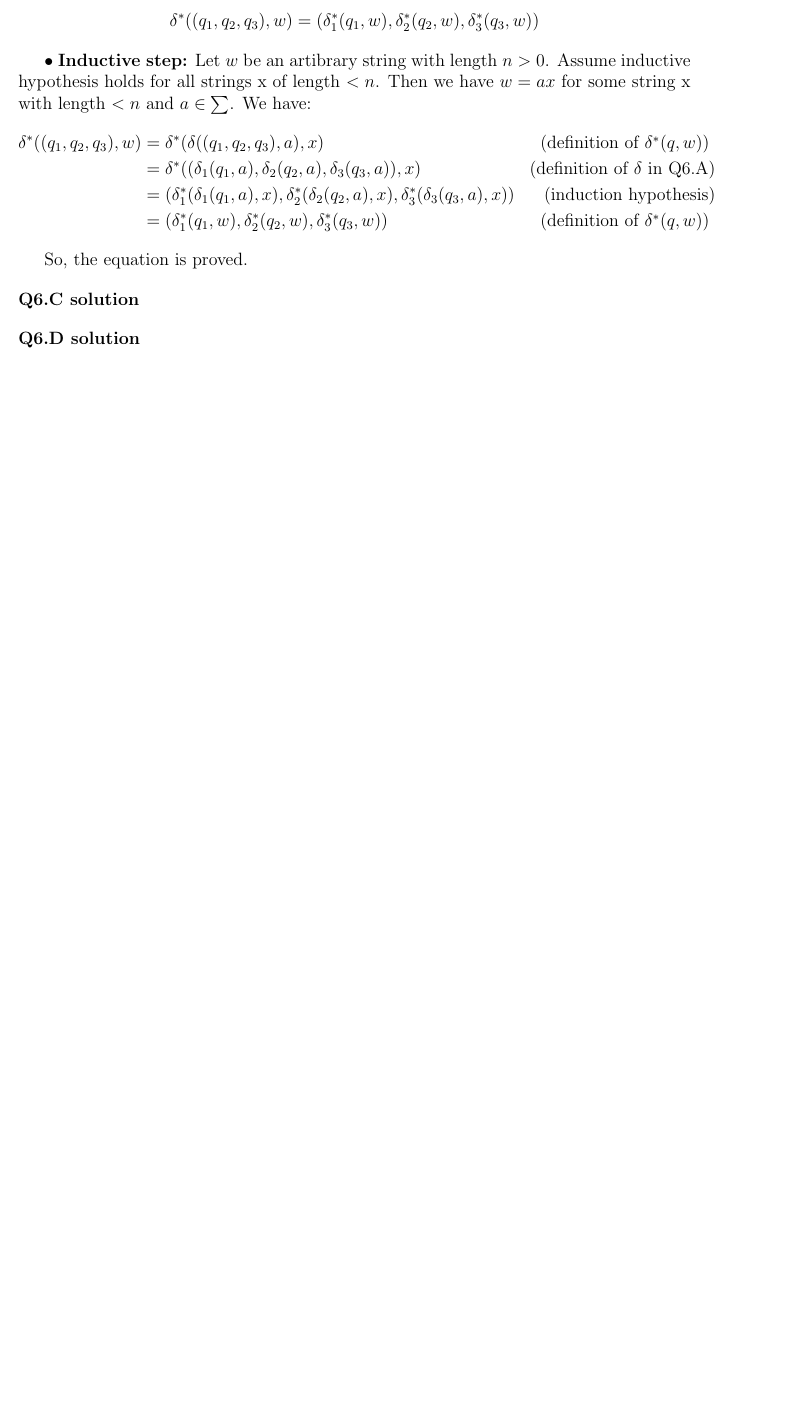
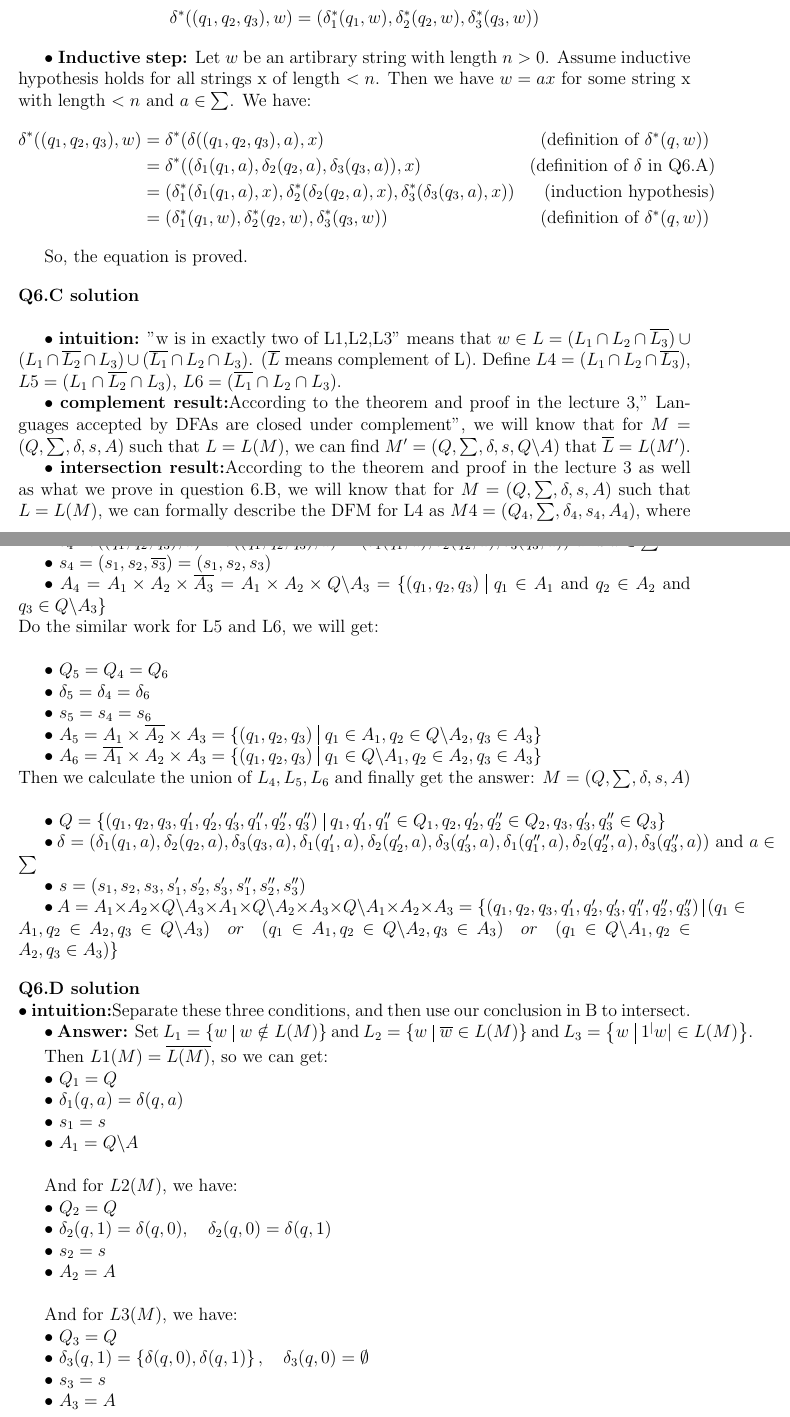
Before and after one commit to hthuz/ece374, a LaTeX problem sheet (hw2/hw2_sol.tex): part of page 4 of 4 before the commit and two parts of pages 4 and 5 of 6 after it, the two joined at a grey line, cut so that both start at the same text, the shorter picture padded with empty space. Compiled offline with pdfLaTeX.

Commit message:
Q6 B and C finished

```diff
--- a/hw2/hw2_sol.tex
+++ b/hw2/hw2_sol.tex
@@ -193,6 +193,82 @@ $\bullet$ \textbf{Inductive step:} Let $w$ be an artibrary string with length $n
 So, the equation is proved.
 
 
-\question{6.C}
+\question{6.C}\\
 
-\question{6.D}
+	$\bullet$ \textbf{intuition:} "w is in exactly two of {L1,L2,L3}" means that $w \in L = (L_1 \cap L_2 \cap \overline{L_3}) \cup ( L_1 \cap \overline{L_2} \cap L_3) \cup (\overline{L_1} \cap L_2 \cap L_3)$. ($\overline{L}$ means complement of L). Define $L4=(L_1 \cap L_2 \cap \overline{L_3})$, $L5=( L_1 \cap \overline{L_2} \cap L_3)$, $L6 = (\overline{L_1} \cap L_2 \cap L_3)$.
+
+
+	$\bullet$ \textbf{complement result:}According to the theorem and proof in the lecture 3," Languages accepted by DFAs are closed under complement", we will know that for $M = (Q,\sum,\delta,s,A)$ such that $L=L(M)$, we can find $M' = (Q,\sum,\delta,s,Q \backslash A)$ that $\overline{L}=L(M')$.
+
+
+	$\bullet$ \textbf{intersection result:}According to the theorem and proof in the lecture 3 as well as what we prove in question 6.B, we will know that for $M = (Q,\sum,\delta,s,A)$ such that $L=L(M)$, we can formally describe the DFM for L4 as  $M4 = (Q_{4},\sum,\delta_{4},s_{4},A_{4})$, where
+
+	$\bullet$ $Q_4 = Q_1 \times Q_2 \times \overline{Q_3} =  Q_1 \times Q_2 \times Q_3 =\{(q_1,q_2,q_3)\ \vline\ q_1 \in Q_1, q_2 \in Q_2, q_3 \in Q_3\}$
+
+	$\bullet$ $\delta_4: \delta((q_1,q_2,\overline{q_3}),a) = \delta((q_1,q_2,q_3),a) = (\delta_1(q_1,a),\delta_2(q_2,a),\delta_3(q_3,a)) \mbox{ and } a \in \sum$
+
+	$\bullet$ $s_4 = (s_1,s_2,\overline{s_3}) = (s_1,s_2,s_3)$
+
+	$\bullet$ $A_4 = A_1 \times A_2 \times \overline{A_3} = A_1 \times A_2 \times Q \backslash A_3 = \{(q_1,q_2,q_3)\ \vline\ q_1 \in A_1$ and $q_2 \in A_2$ and $q_3 \in Q \backslash A_3\}$\\
+	{Do the similar work for L5 and L6, we will get:}\\
+
+
+	$\bullet$ $Q_5 = Q_4 = Q_6 $
+
+	$\bullet$ $\delta_5 = \delta_4 = \delta_6$
+
+	$\bullet$ $s_5 = s_4 = s_6$
+
+	$\bullet$ $A_5 = A_1 \times \overline{A_2} \times A_3 = \{(q_1,q_2,q_3)\ \vline\ q_1 \in A_1, q_2 \in Q \backslash A_2, q_3 \in A_3\}$
+
+	$\bullet$ $A_6 = \overline{A_1} \times A_2 \times A_3 = \{(q_1,q_2,q_3)\ \vline\ q_1 \in Q \backslash A_1, q_2 \in A_2, q_3 \in A_3\}$\\
+	{Then we calculate the union of $L_4,L_5,L_6$ and finally get the answer: $M = (Q,\sum,\delta,s,A)$}\\
+
+	$\bullet$ $Q = \{(q_1,q_2,q_3,q_1',q_2',q_3',q_1'',q_2'',q_3'')\ \vline\ q_1,q_1',q_1'' \in Q_1, q_2,q_2',q_2'' \in Q_2, q_3,q_3',q_3'' \in Q_3\}$
+
+	$\bullet$ $\delta = (\delta_1(q_1,a),\delta_2(q_2,a),\delta_3(q_3,a),\delta_1(q_1',a),\delta_2(q_2',a),\delta_3(q_3',a),\delta_1(q_1'',a),\delta_2(q_2'',a),\delta_3(q_3'',a)) \mbox{ and } a \in \sum$
+
+	$\bullet$ $s = (s_1,s_2,s_3,s_1',s_2',s_3',s_1'',s_2'',s_3'')$
+
+	$\bullet$ $A = A_1 \times A_2 \times Q \backslash A_3 \times A_1 \times Q \backslash A_2 \times A_3 \times Q \backslash A_1 \times A_2 \times A_3= \{(q_1,q_2,q_3,q_1',q_2',q_3',q_1'',q_2'',q_3'')\ \vline\ (q_1 \in A_1, q_2 \in A_2, q_3 \in Q \backslash A_3)\quad  or \quad (q_1 \in A_1, q_2 \in Q \backslash A_2, q_3 \in A_3) \quad or \quad  (q_1 \in Q \backslash A_1, q_2 \in A_2, q_3 \in A_3)\}$
+
+
+
+
+\question{6.D}\\
+	$\bullet$ \textbf{intuition:}Separate these three conditions, and then use our conclusion in B to intersect.
+
+
+	$\bullet$ \textbf{Answer:}
+Set $L_1=\left\{ w \ \vline\ w \notin L(M) \right\}$ and $L_2=\left\{w \ \vline\ \overline{w} \in L(M)\right\}$ and $L_3=\left\{w \ \vline\ 1^|w| \in L(M)\right\}$.
+
+
+	Then $L1(M)=\overline{L(M)}$, so we can get:
+
+	$\bullet$ $Q_1 = Q$
+
+	$\bullet$ $\delta_1(q,a) = \delta(q,a) $
+
+	$\bullet$ $s_1 = s$
+
+	$\bullet$ $A_1 = Q \backslash A$\\
+
+	And for $L2(M)$, we have:
+
+	$\bullet$ $Q_2 = Q$
+
+	$\bullet$ $\delta_2(q,1) = \delta(q,0), \quad \delta_2(q,0) = \delta(q,1) $
+
+	$\bullet$ $s_2 = s$
+
+	$\bullet$ $A_2 = A$\\
+
+	And for $L3(M)$, we have:
+
+	$\bullet$ $Q_3 = Q$
+
+	$\bullet$ $\delta_3(q,1) = \left\{ \delta(q,0),\delta(q,1) \right\}, \quad \delta_3(q,0) = \emptyset $
+
+	$\bullet$ $s_3 = s$
+
+	$\bullet$ $A_3 = A$\\
```
Also changed, not shown: hw2/hw2_sol.tex (11 more changed lines).
